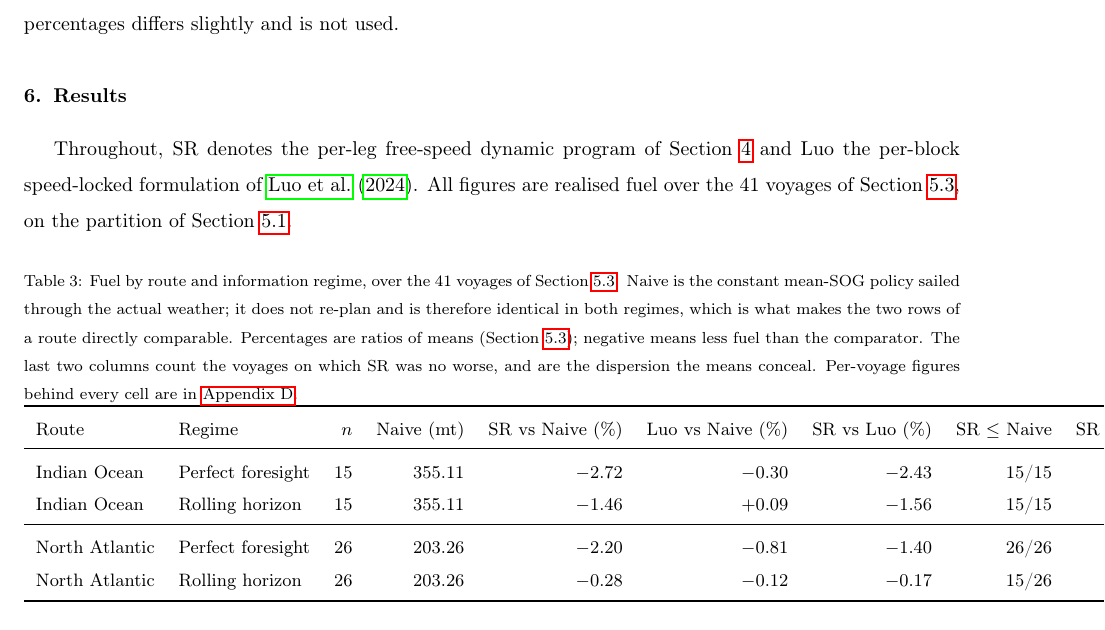
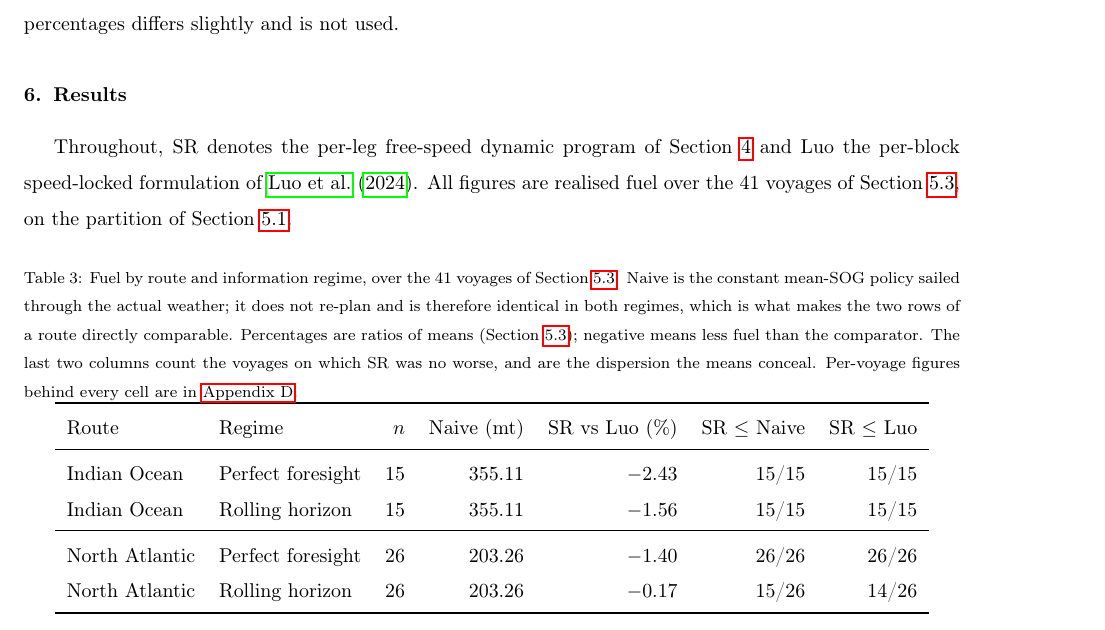
Before and after one commit to amishafir/Voyage_Optimization, a LaTeX paper (paper_workspace/paper_full_draft.tex): part of page 20 of 36, cut so that both start at the same text. Compiled offline with pdfLaTeX.

Commit message:
Drop the two versus-Naive columns from the route-by-regime table
Table 3 loses "SR vs Naive (%)" and "Luo vs Naive (%)". What remains is the
Naive fuel level as a scale anchor, SR against Luo, and the two counts of
voyages on which SR was no worse. Seven columns instead of nine, so the table
no longer needs \small and is set at body size like the span table beside it.

The regime reversal still reads, but now through the counts rather than through
a mean: SR is no worse than Naive on 15 of 15 and 26 of 26 voyages under
perfect foresight, and on 15 of 15 and only 15 of 26 under a real forecast. The
percentages that were removed are not lost from the paper; 6.2 states them in
prose and the per-voyage figures behind them are in Appendix D.

Builds clean at 36 pages, no undefined references.

Co-Authored-By: Claude Opus 5 (1M context) <noreply@anthropic.com>

```diff
--- a/paper_workspace/paper_full_draft.tex
+++ b/paper_workspace/paper_full_draft.tex
@@ -973,7 +973,6 @@ voyages of Section~\ref{sec:protocol}, on the partition of Section~\ref{sec:samp
 
 \begin{table}[ht]
 \centering
-\small
 \caption{Fuel by route and information regime, over the 41 voyages of
 Section~\ref{sec:protocol}. Naive is the constant mean-SOG policy sailed through the actual weather;
 it does not re-plan and is therefore identical in both regimes, which is what makes the two rows of a
@@ -982,15 +981,15 @@ means less fuel than the comparator. The last two columns count the voyages on w
 and are the dispersion the means conceal. Per-voyage figures behind every cell are in
 \ref{app:pervoyage}.}
 \label{tab:regimes}
-\begin{tabular}{llrrrrrrr}
+\begin{tabular}{llrrrrr}
 \toprule
-Route & Regime & $n$ & Naive (mt) & SR vs Naive (\%) & Luo vs Naive (\%) & SR vs Luo (\%) & SR $\le$ Naive & SR $\le$ Luo \\
+Route & Regime & $n$ & Naive (mt) & SR vs Luo (\%) & SR $\le$ Naive & SR $\le$ Luo \\
 \midrule
-Indian Ocean   & Perfect foresight & 15 & 355.11 & $-2.72$ & $-0.30$ & $-2.43$ & 15/15 & 15/15 \\
-Indian Ocean   & Rolling horizon   & 15 & 355.11 & $-1.46$ & $+0.09$ & $-1.56$ & 15/15 & 15/15 \\
+Indian Ocean   & Perfect foresight & 15 & 355.11 & $-2.43$ & 15/15 & 15/15 \\
+Indian Ocean   & Rolling horizon   & 15 & 355.11 & $-1.56$ & 15/15 & 15/15 \\
 \midrule
-North Atlantic & Perfect foresight & 26 & 203.26 & $-2.20$ & $-0.81$ & $-1.40$ & 26/26 & 26/26 \\
-North Atlantic & Rolling horizon   & 26 & 203.26 & $-0.28$ & $-0.12$ & $-0.17$ & 15/26 & 14/26 \\
+North Atlantic & Perfect foresight & 26 & 203.26 & $-1.40$ & 26/26 & 26/26 \\
+North Atlantic & Rolling horizon   & 26 & 203.26 & $-0.17$ & 15/26 & 14/26 \\
 \bottomrule
 \end{tabular}
 \end{table}
```
